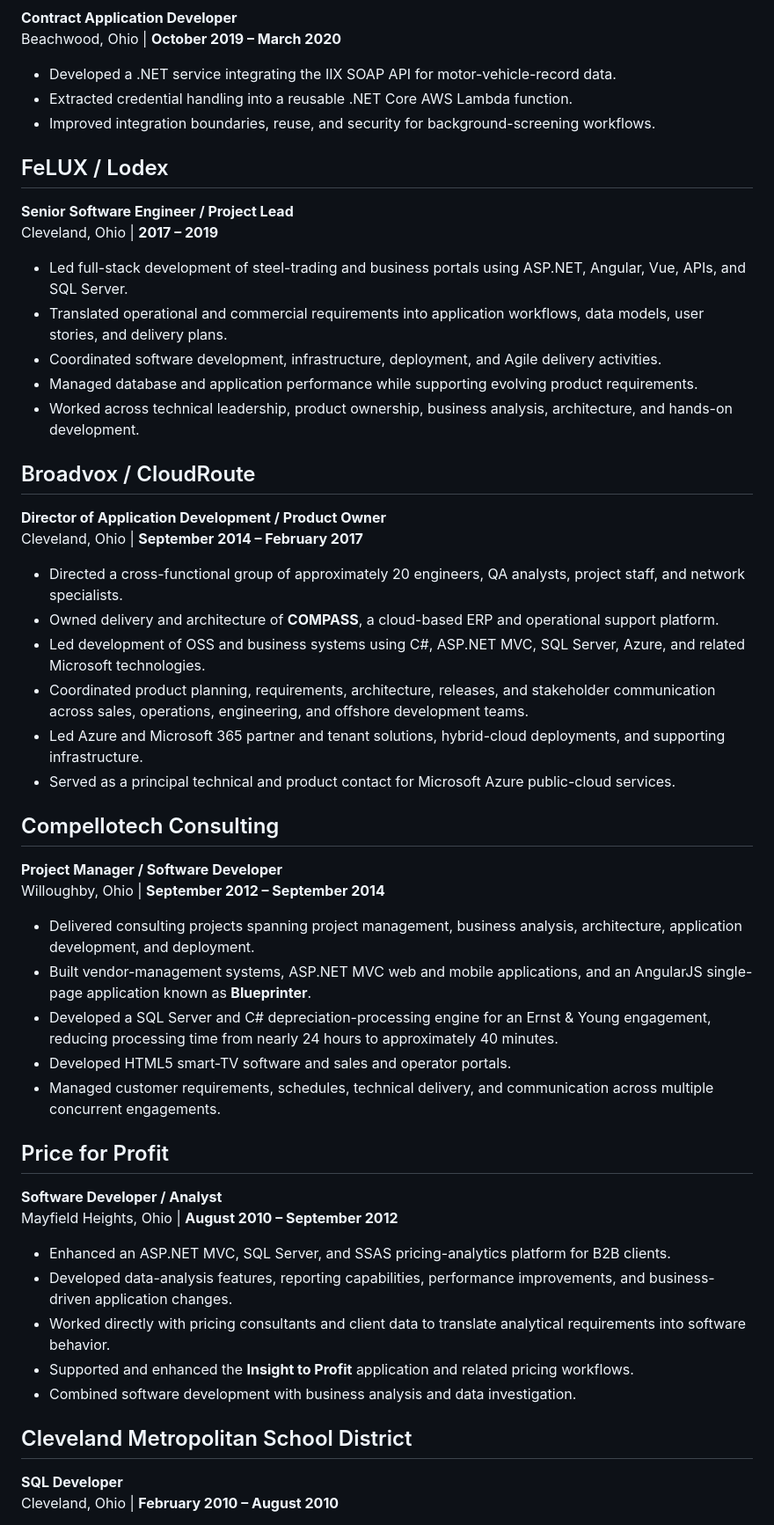
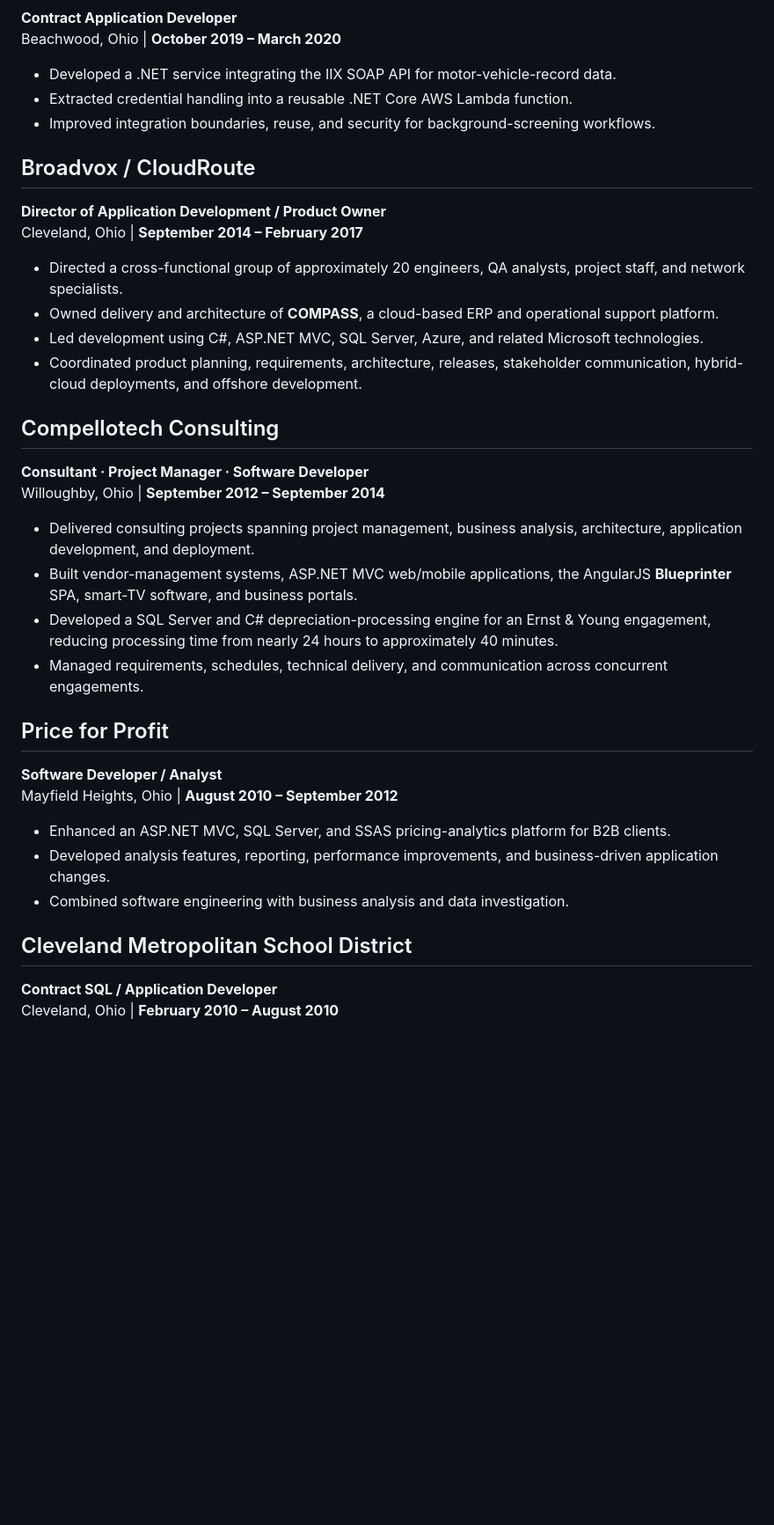
Before and after one commit to george-shepov/Resume, a Markdown page: FULL_CAREER_HISTORY.md, the part around one of its changes. Shown at 88% size. GitHub-like rendering; blank space fills up the shorter version.

```diff
--- a/FULL_CAREER_HISTORY.md
+++ b/FULL_CAREER_HISTORY.md
@@ -50,17 +64,6 @@ Beachwood, Ohio | **October 2019 – March 2020**
 - Extracted credential handling into a reusable .NET Core AWS Lambda function.
 - Improved integration boundaries, reuse, and security for background-screening workflows.
 
-## FeLUX / Lodex
-
-**Senior Software Engineer / Project Lead**
-Cleveland, Ohio | **2017 – 2019**
-
-- Led full-stack development of steel-trading and business portals using ASP.NET, Angular, Vue, APIs, and SQL Server.
-- Translated operational and commercial requirements into application workflows, data models, user stories, and delivery plans.
-- Coordinated software development, infrastructure, deployment, and Agile delivery activities.
-- Managed database and application performance while supporting evolving product requirements.
-- Worked across technical leadership, product ownership, business analysis, architecture, and hands-on development.
-
 ## Broadvox / CloudRoute
 
 **Director of Application Development / Product Owner**
@@ -68,21 +71,18 @@ Cleveland, Ohio | **September 2014 – February 2017**
 
 - Directed a cross-functional group of approximately 20 engineers, QA analysts, project staff, and network specialists.
 - Owned delivery and architecture of **COMPASS**, a cloud-based ERP and operational support platform.
-- Led development of OSS and business systems using C#, ASP.NET MVC, SQL Server, Azure, and related Microsoft technologies.
-- Coordinated product planning, requirements, architecture, releases, and stakeholder communication across sales, operations, engineering, and offshore development teams.
-- Led Azure and Microsoft 365 partner and tenant solutions, hybrid-cloud deployments, and supporting infrastructure.
-- Served as a principal technical and product contact for Microsoft Azure public-cloud services.
+- Led development using C#, ASP.NET MVC, SQL Server, Azure, and related Microsoft technologies.
+- Coordinated product planning, requirements, architecture, releases, stakeholder communication, hybrid-cloud deployments, and offshore development.
 
 ## Compellotech Consulting
 
-**Project Manager / Software Developer**
+**Consultant · Project Manager · Software Developer**
 Willoughby, Ohio | **September 2012 – September 2014**
 
 - Delivered consulting projects spanning project management, business analysis, architecture, application development, and deployment.
-- Built vendor-management systems, ASP.NET MVC web and mobile applications, and an AngularJS single-page application known as **Blueprinter**.
+- Built vendor-management systems, ASP.NET MVC web/mobile applications, the AngularJS **Blueprinter** SPA, smart-TV software, and business portals.
 - Developed a SQL Server and C# depreciation-processing engine for an Ernst & Young engagement, reducing processing time from nearly 24 hours to approximately 40 minutes.
-- Developed HTML5 smart-TV software and sales and operator portals.
-- Managed customer requirements, schedules, technical delivery, and communication across multiple concurrent engagements.
+- Managed requirements, schedules, technical delivery, and communication across concurrent engagements.
 
 ## Price for Profit
 
@@ -90,13 +90,11 @@ Willoughby, Ohio | **September 2012 – September 2014**
 Mayfield Heights, Ohio | **August 2010 – September 2012**
 
 - Enhanced an ASP.NET MVC, SQL Server, and SSAS pricing-analytics platform for B2B clients.
-- Developed data-analysis features, reporting capabilities, performance improvements, and business-driven application changes.
-- Worked directly with pricing consultants and client data to translate analytical requirements into software behavior.
-- Supported and enhanced the **Insight to Profit** application and related pricing workflows.
-- Combined software development with business analysis and data investigation.
+- Developed analysis features, reporting, performance improvements, and business-driven application changes.
+- Combined software engineering with business analysis and data investigation.
 
 ## Cleveland Metropolitan School District
 
-**SQL Developer**
+**Contract SQL / Application Developer**
 Cleveland, Ohio | **February 2010 – August 2010**
 
```
Also changed, not shown: other parts of FULL_CAREER_HISTORY.md (+44 -41 lines).
